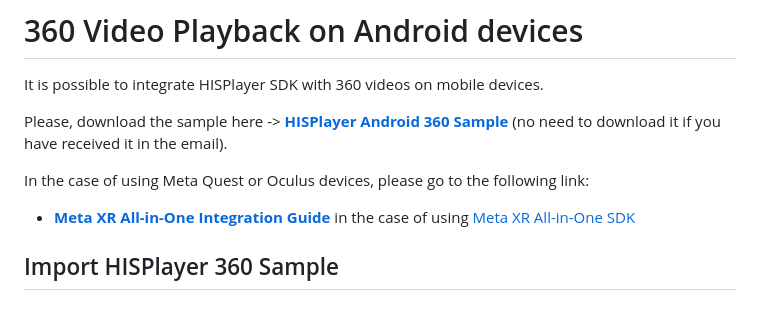
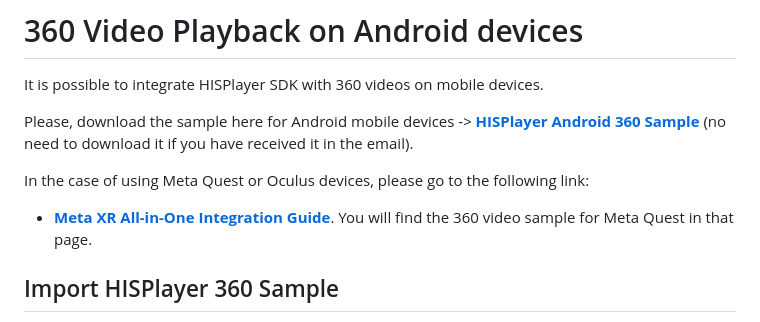
Before and after one commit to HISPlayer/UnityAndroid-SDK, a Markdown page: android-360-video.md, the part around the change. Drawn GitHub-style.

```diff
--- a/android-360-video.md
+++ b/android-360-video.md
@@ -2,10 +2,10 @@
 
 It is possible to integrate HISPlayer SDK with 360 videos on mobile devices.
 
-Please, download the sample here -> [**HISPlayer Android 360 Sample**](https://downloads.hisplayer.com/Unity/Android_iOS/HISPlayer_Android_360_Sample.unitypackage) (no need to download it if you have received it in the email).
+Please, download the sample here for Android mobile devices -> [**HISPlayer Android 360 Sample**](https://downloads.hisplayer.com/Unity/Android_iOS/HISPlayer_Android_360_Sample.unitypackage) (no need to download it if you have received it in the email).
 
 In the case of using Meta Quest or Oculus devices, please go to the following link:
-- [**Meta XR All-in-One Integration Guide**](https://hisplayer.github.io/UnityAndroid-SDK/#/metaxr?id=meta-xr-all-in-one-sdk) in the case of using [Meta XR All-in-One SDK](https://developer.oculus.com/downloads/package/meta-xr-sdk-all-in-one-upm/)
+- [**Meta XR All-in-One Integration Guide**](https://hisplayer.github.io/UnityAndroid-SDK/#/metaxr?id=meta-xr-all-in-one-sdk). You will find the 360 video sample for Meta Quest in that page.
 
 ## Import HISPlayer 360 Sample
 Importing the package is the same as importing other normal packages in Unity. Select the downloaded package and import it.
```
